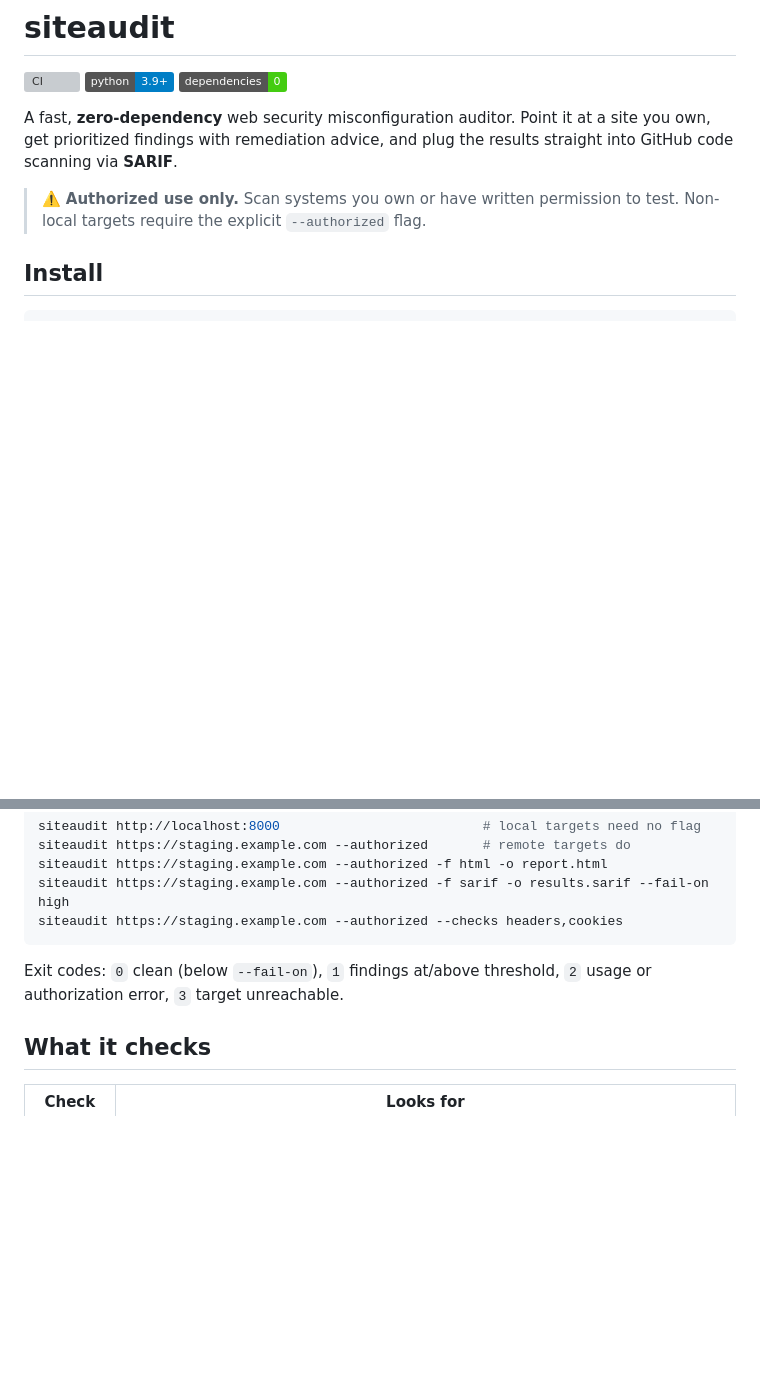
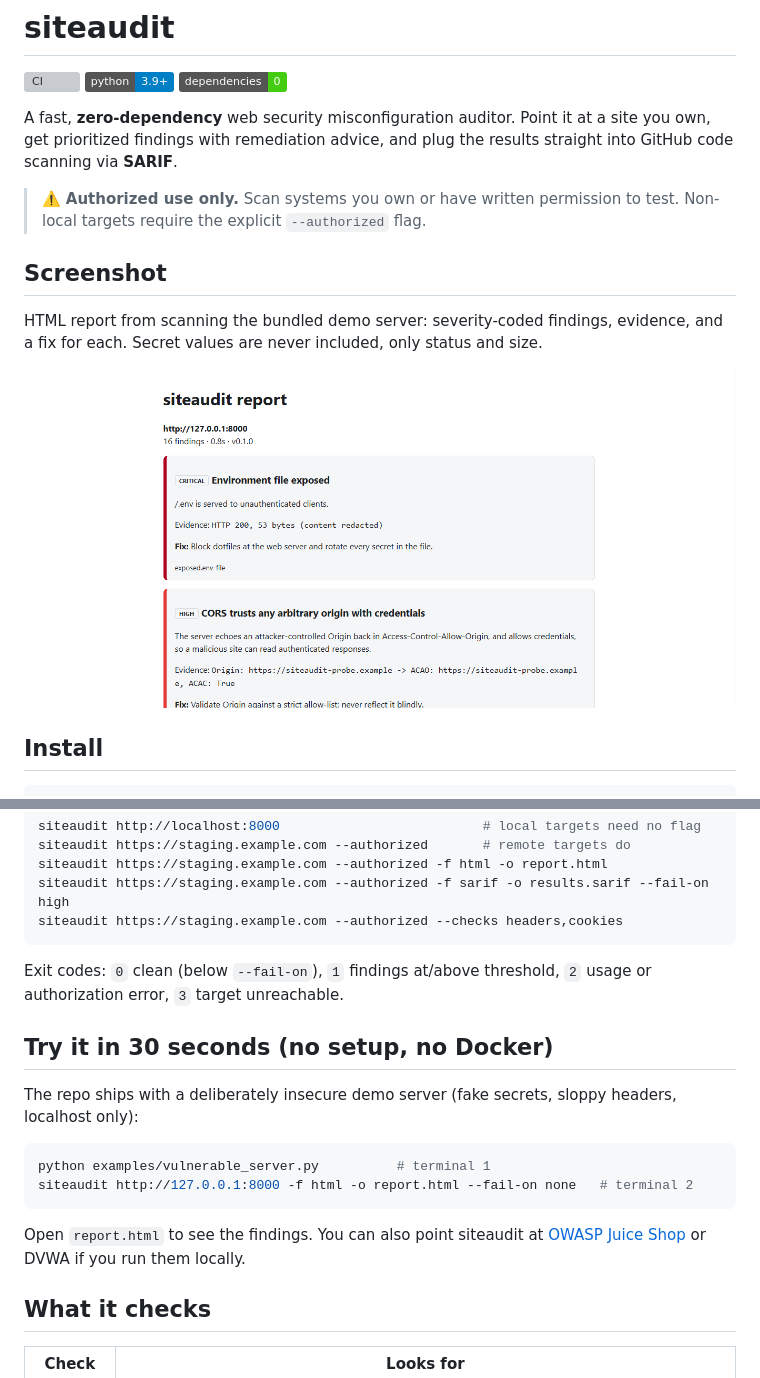
Before and after one commit to AKPAN-THANKGOD/siteaudit, a Markdown page: README.md, 2 parts joined by grey strips. Drawn GitHub-style; pictures changed too: docs/report-screenshot.png (added); badges without logos; blank space fills up the shorter version; grey boxes are pictures that could not be loaded.

Commit message:
Use single report screenshot in README

````diff
--- a/README.md
+++ b/README.md
@@ -10,6 +10,13 @@ code scanning via **SARIF**.
 
 > ⚠️ **Authorized use only.** Scan systems you own or have written permission to test.
 > Non-local targets require the explicit `--authorized` flag.
+
+## Screenshot
+
+HTML report from scanning the bundled demo server: severity-coded findings, evidence, and a fix for each.
+Secret values are never included, only status and size.
+
+![siteaudit HTML report showing a critical exposed .env file and a high-severity CORS misconfiguration](docs/report-screenshot.png)
 
 ## Install
 
@@ -30,6 +37,18 @@ siteaudit https://staging.example.com --authorized --checks headers,cookies
 
 Exit codes: `0` clean (below `--fail-on`), `1` findings at/above threshold, `2` usage or
 authorization error, `3` target unreachable.
+
+## Try it in 30 seconds (no setup, no Docker)
+
+The repo ships with a deliberately insecure demo server (fake secrets, sloppy headers, localhost only):
+
+```bash
+python examples/vulnerable_server.py          # terminal 1
+siteaudit http://127.0.0.1:8000 -f html -o report.html --fail-on none   # terminal 2
+```
+
+Open `report.html` to see the findings. You can also point siteaudit at
+[OWASP Juice Shop](https://owasp.org/www-project-juice-shop/) or DVWA if you run them locally.
 
 ## What it checks
 
````
